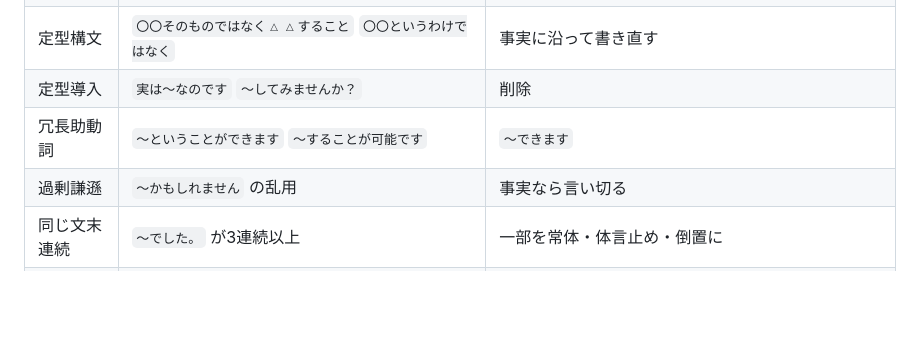
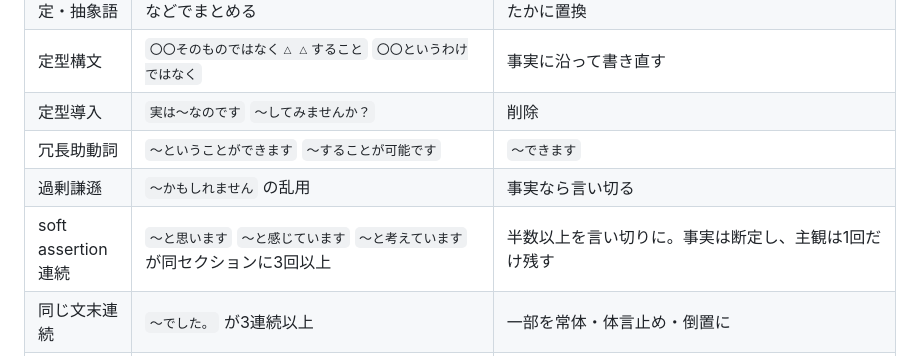
Before and after one commit to aktsmm/Agent-Skills, a Markdown page: humanize-writing/SKILL.md, the part around the change. Drawn GitHub-style; blank space fills up the shorter version.

Commit message:
sync: humanize-writing soft assertion pattern

```diff
--- a/humanize-writing/SKILL.md
+++ b/humanize-writing/SKILL.md
@@ -83,6 +83,7 @@ Skill と instructions の棲み分け:
 | 定型導入           | `実は〜なのです` `〜してみませんか？`                                                                                                         | 削除                                                                                                                                                                                                              |
 | 冗長助動詞         | `〜ということができます` `〜することが可能です`                                                                                               | `〜できます`                                                                                                                                                                                                      |
 | 過剰謙遜           | `〜かもしれません` の乱用                                                                                                                     | 事実なら言い切る                                                                                                                                                                                                  |
+| soft assertion 連続 | `〜と思います` `〜と感じています` `〜と考えています` が同セクションに3回以上                                                                   | 半数以上を言い切りに。事実は断定し、主観は1回だけ残す                                                                                                                                                             |
 | 同じ文末連続       | `〜でした。` が3連続以上                                                                                                                      | 一部を常体・体言止め・倒置に                                                                                                                                                                                      |
 | 同じ書き出し連続   | `今回は`〜/`今回の`〜 が3連続                                                                                                                 | 主語・視点を変える                                                                                                                                                                                                |
 | 章末定型           | `いかがでしたか？` `この記事が〜の助けになれば`                                                                                               | 削除／体験ベースに                                                                                                                                                                                                |
```
